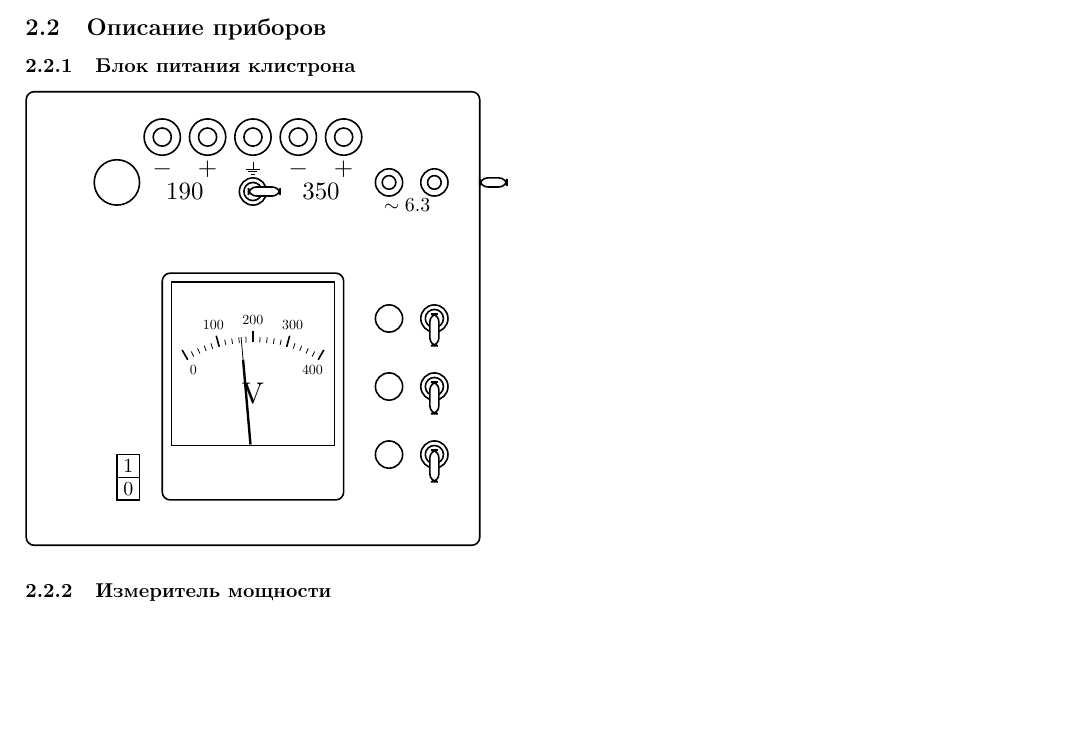
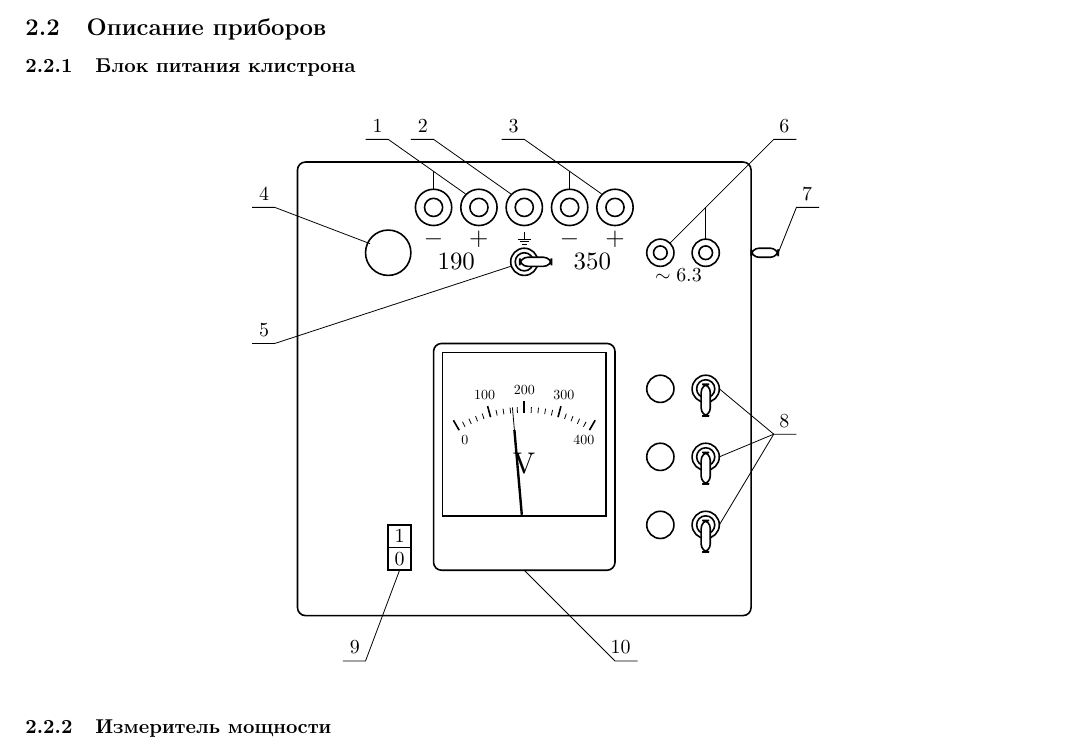
Before and after one commit to VSTU-physics/mw-labs, a LaTeX document (Клистрон/lab.tex): part of the page, cut so that both start at the same text, the shorter picture padded with empty space. Compiled offline with pdfLaTeX.

Commit message:
add lines

```diff
--- a/Клистрон/lab.tex
+++ b/Клистрон/lab.tex
@@ -27,6 +27,8 @@
 
 	\subsection{Описание приборов}
 	\subsubsection{Блок питания клистрона}
+    \begin{figure}[h]
+    \center
 	\begin{tikzpicture}[
   scale=.08 ,
   circuit ee IEC]
@@ -114,7 +116,34 @@
     \node[scale=1.25] at (70,83) {$+$};
     \node[scale=1.25] at (65,78) {$350$};
     \node[scale=1] at (84,75) {$\sim 6.3$};
+
+    % обозначения
+    \draw (37, 93) -- (20,105) -- (15,105) node[above right] {$1$};
+    \draw (30, 94) -- (30,98);
+
+    \draw (47, 93) -- (30,105) -- (25,105) node[above right] {$2$};
+
+    \draw (67, 93) -- (50,105) -- (45,105) node[above right] {$3$};
+    \draw (60, 94) -- (60,98);
+
+    \draw (16,82) -- (-5, 90) -- (-10, 90) node[above right] {$4$};
+
+    \draw (47,77) -- (-5, 60) -- (-10, 60) node[above right] {$5$};
+
+    \draw (82, 82) -- (105,105) -- (110,105) node[above left] {$6$};
+    \draw (90, 83) -- (90,90);
+
+    \draw (106, 80) -- (110, 90) -- (115,90) node[above left] {$7$};
+
+    \draw (93, 50) -- (105, 40) -- (110,40) node[above left] {$8$};
+    \draw (93, 35) -- (105, 40);
+    \draw (93, 20) -- (105, 40);
+
+    \draw (22.5, 10) -- (15, -10) -- (10,-10) node[above right] {$9$};
+
+    \draw (50, 10) -- (70, -10) -- (75,-10) node[above left] {$10$};
 	\end{tikzpicture}
+    \end{figure}
 	\subsubsection{Измеритель мощности}
 	\subsubsection{Анализатор спектра}
 
```
